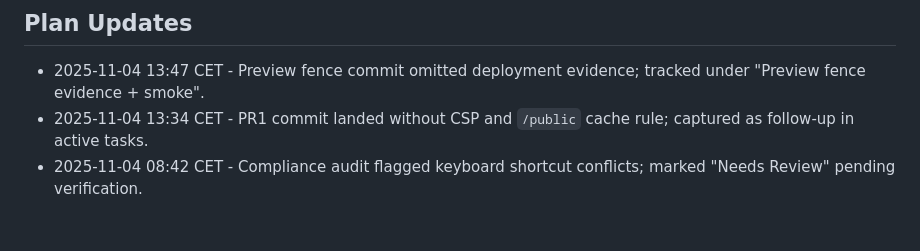
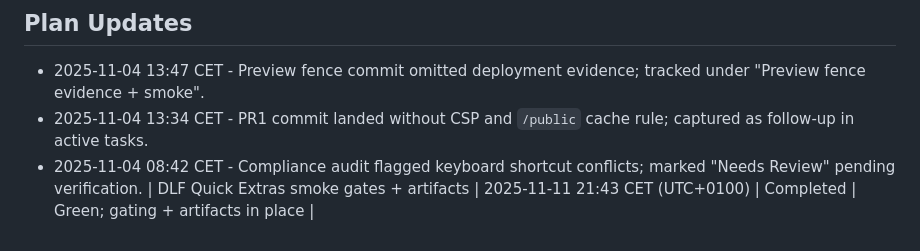
Before and after one commit to NicheToolsCavin/tinyutils, a Markdown page: docs/AGENT_TASK_CHECKLIST.md, the part around the change. GitHub-like rendering.

Commit message:
docs: log DLF Quick Extras hardening run; checklist updated

```diff
--- a/docs/AGENT_TASK_CHECKLIST.md
+++ b/docs/AGENT_TASK_CHECKLIST.md
@@ -35,3 +35,4 @@ Shared tracker so agents can see which work items are planned, in progress, or f
 - 2025-11-04 13:47 CET - Preview fence commit omitted deployment evidence; tracked under "Preview fence evidence + smoke".
 - 2025-11-04 13:34 CET - PR1 commit landed without CSP and `/public` cache rule; captured as follow-up in active tasks.
 - 2025-11-04 08:42 CET - Compliance audit flagged keyboard shortcut conflicts; marked "Needs Review" pending verification.
+| DLF Quick Extras smoke gates + artifacts | 2025-11-11 21:43 CET (UTC+0100) | Completed | Green; gating + artifacts in place |
```
Also changed, not shown: docs/AGENT_RUN_LOG.md (+6 -0 lines).
